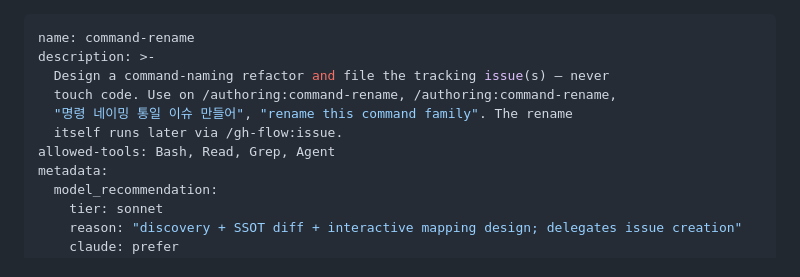
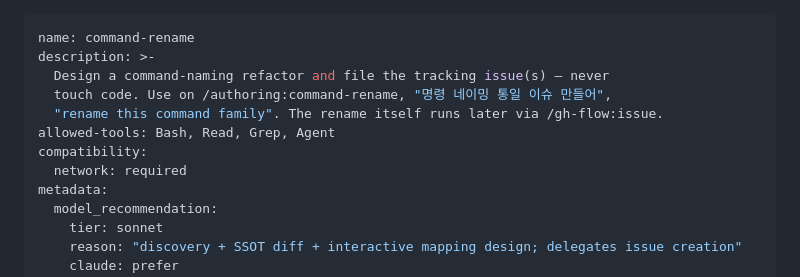
Before and after one commit to dEitY719/authoring-skills, a Markdown page: skills/command-rename/SKILL.md, the part around the change. GitHub-like rendering.

Commit message:
fix(command-rename): declare compatibility.network in frontmatter
skill-check Check 15 reported WARN because the skill drives `gh issue
create` / `gh issue comment` through Step 6 without declaring the network
capability, which an external scanner reads as
TOOL_ABUSE_UNDECLARED_NETWORK at deploy time. The declaration now matches
what the skill actually does, and it matches skill-create, the one sibling
that already declared it.

For the record, the checker's own trigger was not the `gh` calls — Check 15
scans helper scripts only, and what it matched were the three URL-format
comment lines in lib/resolve-repo.sh. Removing those comments would silence
the WARN while leaving the real network use undeclared, so the declaration
is the correct fix and the comments stay.

Adding the two-line block would have pushed SKILL.md from 99 to 101 lines,
failing Check 1 and the shared workflow's max-skill-lines gate. The
description carried `/authoring:command-rename` twice; dropping the
duplicate reclaims the line and trims the description from 243 to 216
characters.

Closes #24
Co-Authored-By: Claude Opus 5 (1M context) <noreply@anthropic.com>

```diff
--- a/skills/command-rename/SKILL.md
+++ b/skills/command-rename/SKILL.md
@@ -2,10 +2,11 @@
 name: command-rename
 description: >-
   Design a command-naming refactor and file the tracking issue(s) — never
-  touch code. Use on /authoring:command-rename, /authoring:command-rename,
-  "명령 네이밍 통일 이슈 만들어", "rename this command family". The rename
-  itself runs later via /gh-flow:issue.
+  touch code. Use on /authoring:command-rename, "명령 네이밍 통일 이슈 만들어",
+  "rename this command family". The rename itself runs later via /gh-flow:issue.
 allowed-tools: Bash, Read, Grep, Agent
+compatibility:
+  network: required
 metadata:
   model_recommendation:
     tier: sonnet
```
